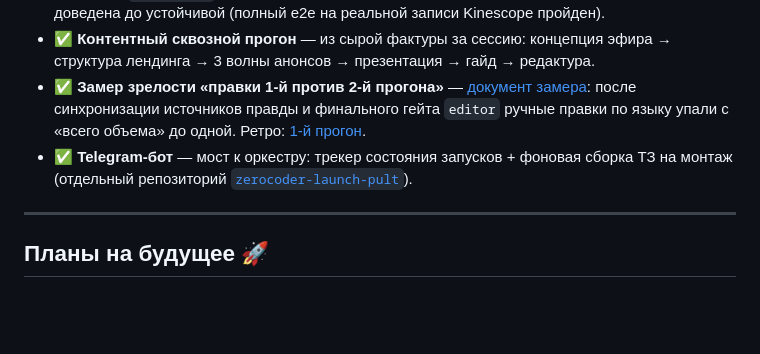
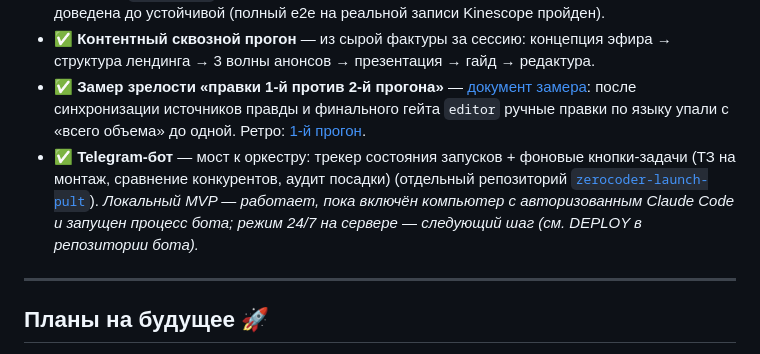
Before and after one commit to helgakhay1990/zerocoder-agent, a Markdown page: README.md, the part around the change. Drawn GitHub-style; blank space fills up the shorter version.

Commit message:
README: пометка, что бот — локальный MVP (работает при включённом ПК), 24/7 — на сервере
Co-Authored-By: Claude Opus 4.8 <noreply@anthropic.com>

```diff
--- a/README.md
+++ b/README.md
@@ -42,7 +42,7 @@
 - ✅ **Скилл `Montage-TZ`** — автосборка черновика ТЗ на монтаж; докачка тяжелых записей доведена до устойчивой (полный e2e на реальной записи Kinescope пройден).
 - ✅ **Контентный сквозной прогон** — из сырой фактуры за сессию: концепция эфира → структура лендинга → 3 волны анонсов → презентация → гайд → редактура.
 - ✅ **Замер зрелости «правки 1-й против 2-й прогона»** — [документ замера](docs/2026-06-09_orchestra-run2-metric_doc.md): после синхронизации источников правды и финального гейта `editor` ручные правки по языку упали с «всего объема» до одной. Ретро: [1-й прогон](docs/2026-06-08_akselerator-progon-retro_doc.md).
-- ✅ **Telegram-бот** — мост к оркестру: трекер состояния запусков + фоновая сборка ТЗ на монтаж (отдельный репозиторий [`zerocoder-launch-pult`](https://github.com/helgakhay1990/zerocoder-launch-pult)).
+- ✅ **Telegram-бот** — мост к оркестру: трекер состояния запусков + фоновые кнопки-задачи (ТЗ на монтаж, сравнение конкурентов, аудит посадки) (отдельный репозиторий [`zerocoder-launch-pult`](https://github.com/helgakhay1990/zerocoder-launch-pult)). *Локальный MVP — работает, пока включён компьютер с авторизованным Claude Code и запущен процесс бота; режим 24/7 на сервере — следующий шаг (см. DEPLOY в репозитории бота).*
 
 ---
 
```
